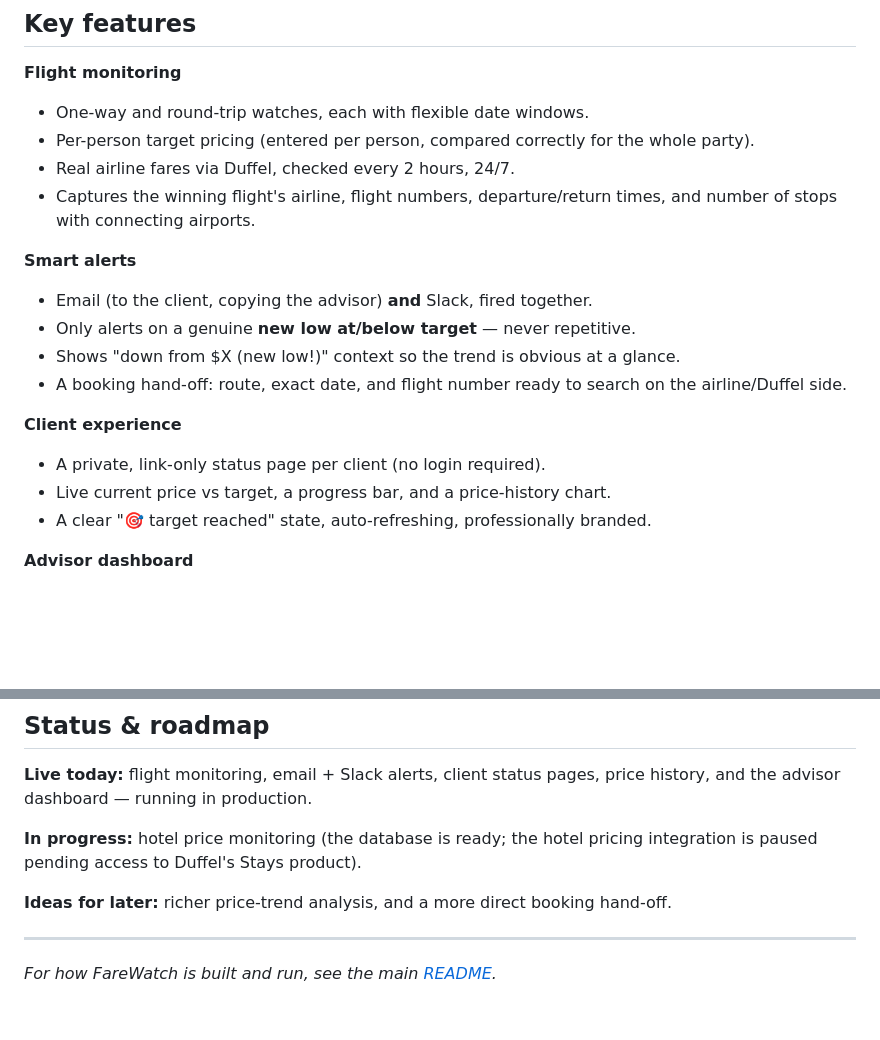
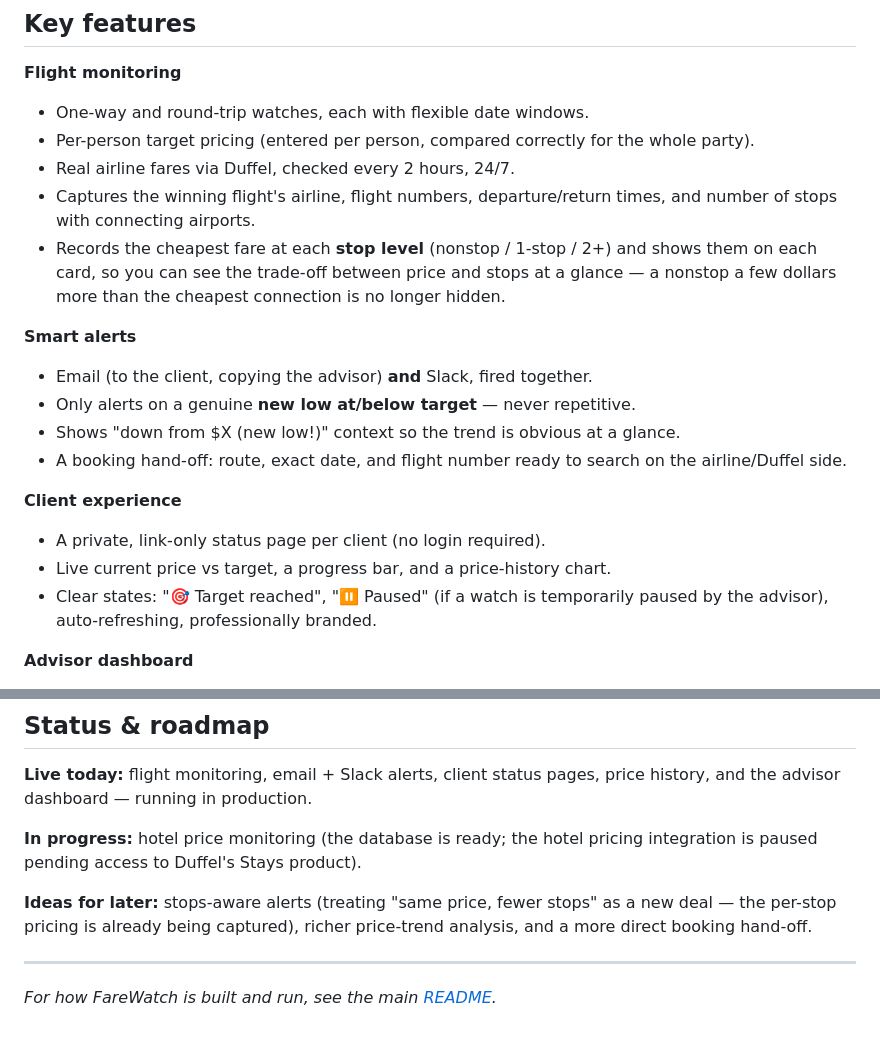
Before and after one commit to knollanna/FareWatch, a Markdown page: docs/product-overview.md, 2 parts joined by grey strips. Drawn GitHub-style; blank space fills up the shorter version.

```diff
--- a/docs/product-overview.md
+++ b/docs/product-overview.md
@@ -71,6 +71,10 @@ heads-up email so nothing fails silently.
 - Real airline fares via Duffel, checked every 2 hours, 24/7.
 - Captures the winning flight's airline, flight numbers, departure/return times,
   and number of stops with connecting airports.
+- Records the cheapest fare at each **stop level** (nonstop / 1-stop / 2+) and
+  shows them on each card, so you can see the trade-off between price and stops
+  at a glance — a nonstop a few dollars more than the cheapest connection is no
+  longer hidden.
 
 **Smart alerts**
 - Email (to the client, copying the advisor) **and** Slack, fired together.
@@ -82,7 +86,8 @@ heads-up email so nothing fails silently.
 **Client experience**
 - A private, link-only status page per client (no login required).
 - Live current price vs target, a progress bar, and a price-history chart.
-- A clear "🎯 target reached" state, auto-refreshing, professionally branded.
+- Clear states: "🎯 Target reached", "⏸ Paused" (if a watch is temporarily
+  paused by the advisor), auto-refreshing, professionally branded.
 
 **Advisor dashboard**
 - All watches grouped by client, with at-a-glance metrics.
@@ -114,8 +119,9 @@ price history, and the advisor dashboard — running in production.
 **In progress:** hotel price monitoring (the database is ready; the hotel
 pricing integration is paused pending access to Duffel's Stays product).
 
-**Ideas for later:** richer price-trend analysis, and a more direct booking
-hand-off.
+**Ideas for later:** stops-aware alerts (treating "same price, fewer stops" as a
+new deal — the per-stop pricing is already being captured), richer price-trend
+analysis, and a more direct booking hand-off.
 
 ---
 
```
Also changed, not shown: README.md (+16 -6 lines).
